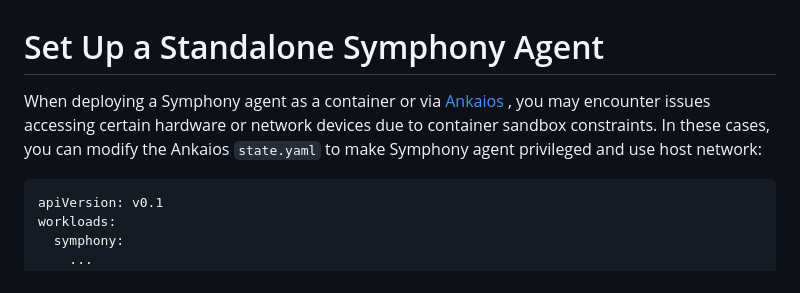
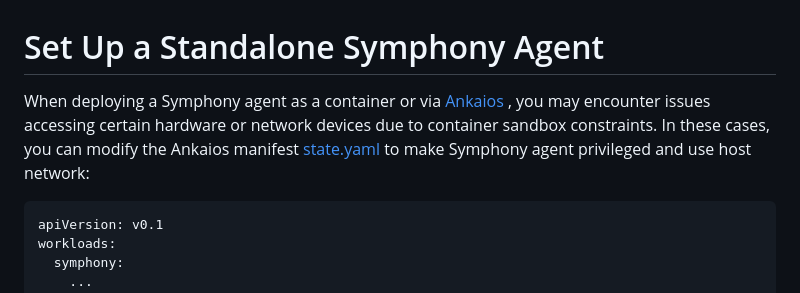
Before and after one commit to Eclipse-SDV-Hackathon-Chapter-Three/YTU-MINT, a Markdown page: hpc_variant/symphony_standalone.md, the part around the change. GitHub-like rendering.

````diff
--- a/hpc_variant/symphony_standalone.md
+++ b/hpc_variant/symphony_standalone.md
@@ -1,7 +1,7 @@
 # Set Up a Standalone Symphony Agent
 
 When deploying a Symphony agent as a container or via [Ankaios](./README.md)
-, you may encounter issues accessing certain hardware or network devices due to container sandbox constraints. In these cases, you can modify the Ankaios `state.yaml` to make Symphony agent privileged and use host network:
+, you may encounter issues accessing certain hardware or network devices due to container sandbox constraints. In these cases, you can modify the Ankaios manifest [state.yaml](./ankaios/state.yaml) to make Symphony agent privileged and use host network:
 
 ```yaml
 apiVersion: v0.1
````
Also changed, not shown: hpc_variant/README.md (+4 -4 lines).
